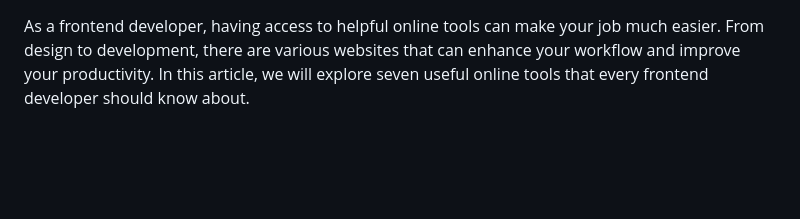
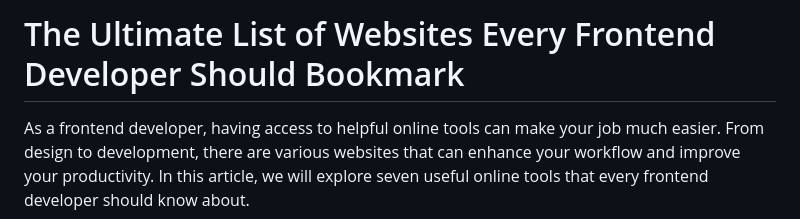
Before and after one commit to mikeparson/frontend_tools, a Markdown page: readme.md, the part around the change. Drawn GitHub-style; blank space fills up the shorter version.

```diff
--- a/readme.md
+++ b/readme.md
@@ -1,3 +1,5 @@
+# The Ultimate List of Websites Every Frontend Developer Should Bookmark
+
 As a frontend developer, having access to helpful online tools can make your job much easier. From design to development, there are various websites that can enhance your workflow and improve your productivity. In this article, we will explore seven useful online tools that every frontend developer should know about.
 
 1. icon666
```
